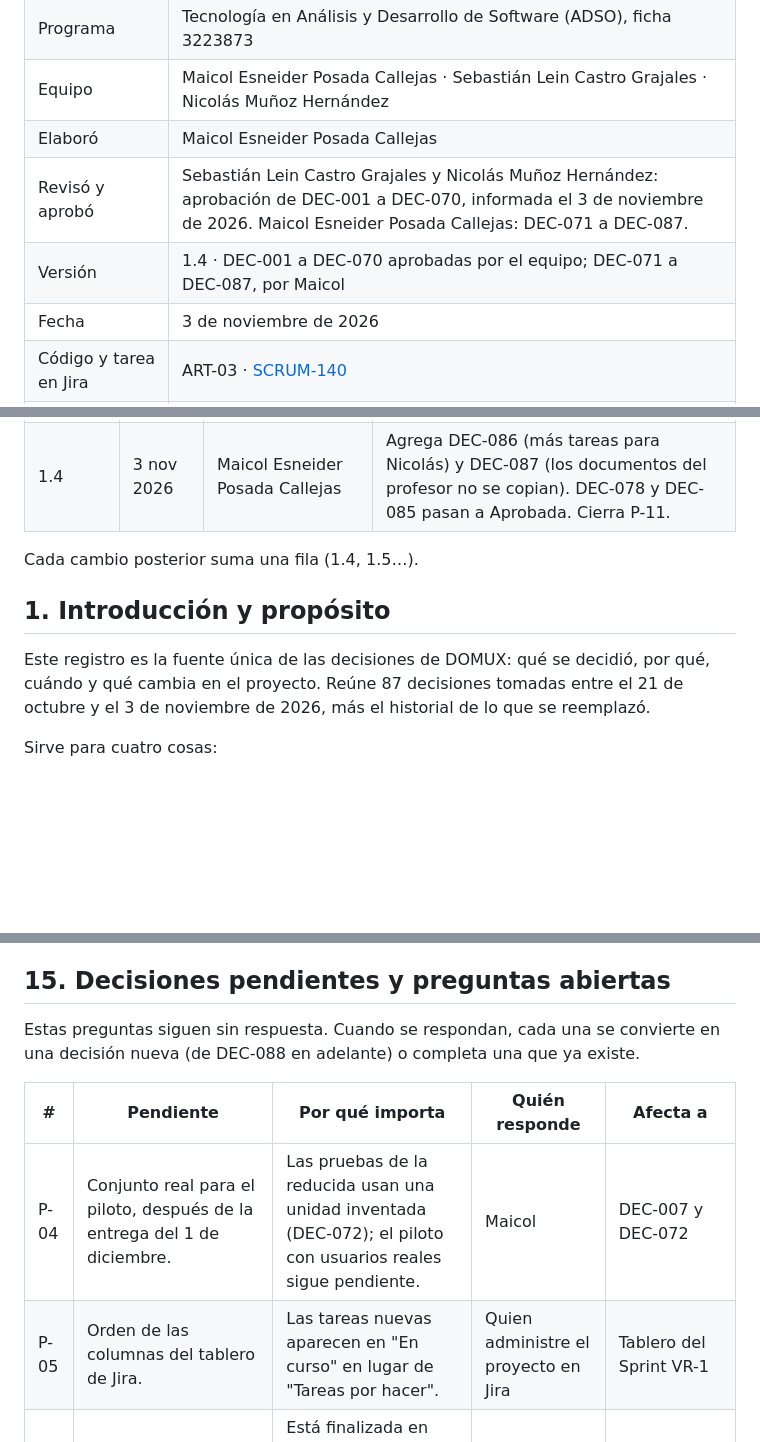
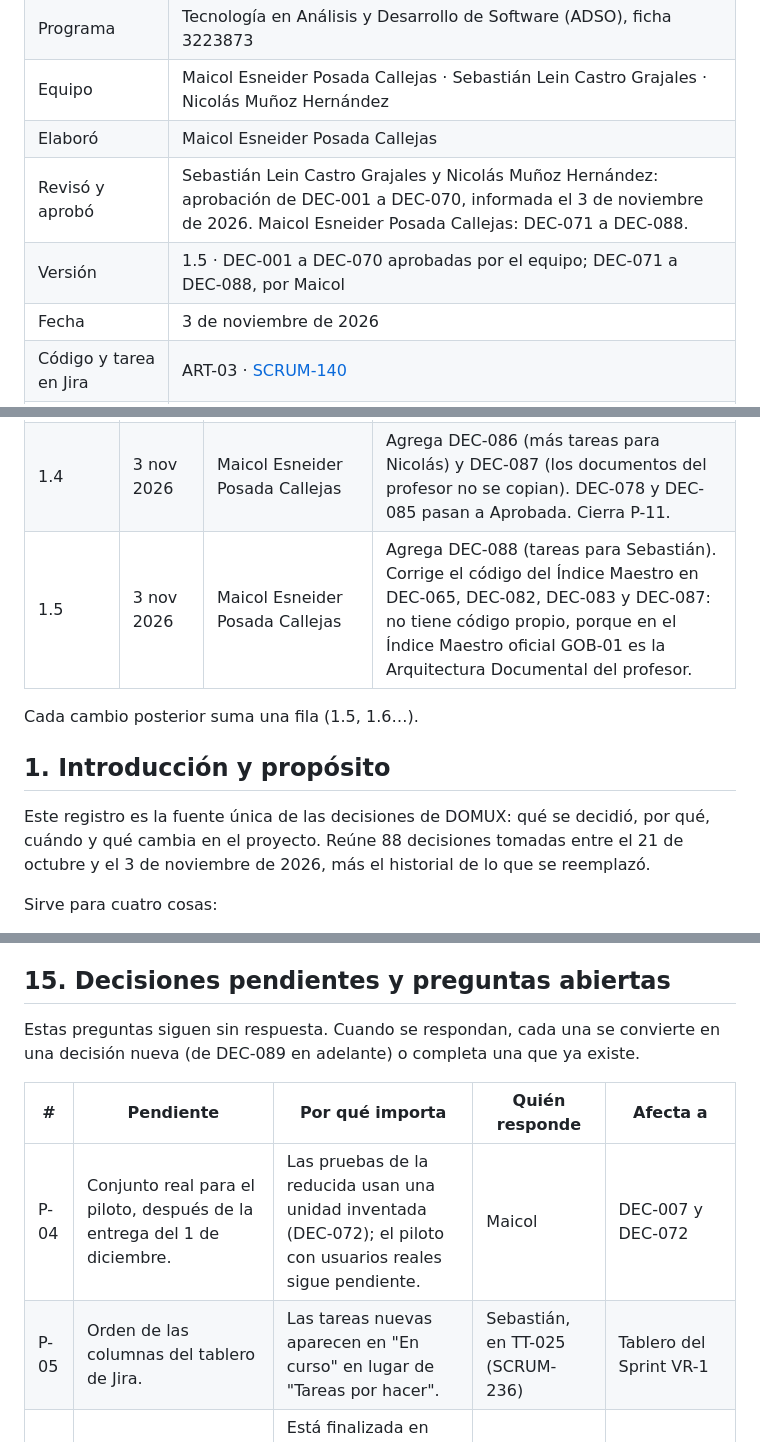
Before and after one commit to MAICOL-ESNEIDER/domux-ga4, a Markdown page: docs/adr/registro-decisiones.md, 3 parts joined by grey strips. Rendered like a GitHub page; blank space fills up the shorter version.

```diff
--- a/docs/adr/registro-decisiones.md
+++ b/docs/adr/registro-decisiones.md
@@ -14,8 +14,8 @@ Este documento reúne todas las decisiones del proyecto DOMUX con su motivo, su
 | Programa | Tecnología en Análisis y Desarrollo de Software (ADSO), ficha 3223873 |
 | Equipo | Maicol Esneider Posada Callejas · Sebastián Lein Castro Grajales · Nicolás Muñoz Hernández |
 | Elaboró | Maicol Esneider Posada Callejas |
-| Revisó y aprobó | Sebastián Lein Castro Grajales y Nicolás Muñoz Hernández: aprobación de DEC-001 a DEC-070, informada el 3 de noviembre de 2026. Maicol Esneider Posada Callejas: DEC-071 a DEC-087. |
-| Versión | 1.4 · DEC-001 a DEC-070 aprobadas por el equipo; DEC-071 a DEC-087, por Maicol |
+| Revisó y aprobó | Sebastián Lein Castro Grajales y Nicolás Muñoz Hernández: aprobación de DEC-001 a DEC-070, informada el 3 de noviembre de 2026. Maicol Esneider Posada Callejas: DEC-071 a DEC-088. |
+| Versión | 1.5 · DEC-001 a DEC-070 aprobadas por el equipo; DEC-071 a DEC-088, por Maicol |
 | Fecha | 3 de noviembre de 2026 |
 | Código y tarea en Jira | ART-03 · [SCRUM-140](https://sebastiancastro4848.atlassian.net/browse/SCRUM-140) |
 | Archivo en el repositorio | `docs/adr/registro-decisiones.md`, con un archivo por cada ADR en `docs/adr/`, en [MAICOL-ESNEIDER/domux-ga4](https://github.com/MAICOL-ESNEIDER/domux-ga4) |
@@ -31,12 +31,13 @@ Este documento reúne todas las decisiones del proyecto DOMUX con su motivo, su
 | 1.2 | 3 nov 2026 | Maicol Esneider Posada Callejas | Agrega DEC-075 (el proyecto se identifica solo como DOMUX) y R-13. |
 | 1.3 | 3 nov 2026 | Maicol Esneider Posada Callejas | Agrega DEC-076 a DEC-085 por los formatos oficiales del profesor y R-14. DEC-064 pasa a Reemplazada; DEC-078 y DEC-085 quedan como propuestas. Las tareas de documentación cambian de código (DEC-082). Cierra P-07 y abre P-11. |
 | 1.4 | 3 nov 2026 | Maicol Esneider Posada Callejas | Agrega DEC-086 (más tareas para Nicolás) y DEC-087 (los documentos del profesor no se copian). DEC-078 y DEC-085 pasan a Aprobada. Cierra P-11. |
+| 1.5 | 3 nov 2026 | Maicol Esneider Posada Callejas | Agrega DEC-088 (tareas para Sebastián). Corrige el código del Índice Maestro en DEC-065, DEC-082, DEC-083 y DEC-087: no tiene código propio, porque en el Índice Maestro oficial GOB-01 es la Arquitectura Documental del profesor. |
 
-Cada cambio posterior suma una fila (1.4, 1.5…).
+Cada cambio posterior suma una fila (1.5, 1.6…).
 
 ## 1. Introducción y propósito
 
-Este registro es la fuente única de las decisiones de DOMUX: qué se decidió, por qué, cuándo y qué cambia en el proyecto. Reúne 87 decisiones tomadas entre el 21 de octubre y el 3 de noviembre de 2026, más el historial de lo que se reemplazó.
+Este registro es la fuente única de las decisiones de DOMUX: qué se decidió, por qué, cuándo y qué cambia en el proyecto. Reúne 88 decisiones tomadas entre el 21 de octubre y el 3 de noviembre de 2026, más el historial de lo que se reemplazó.
 
 Sirve para cuatro cosas:
 
@@ -288,12 +290,12 @@ Aquí quedan las ideas que el proyecto tuvo antes y que ya no rigen. No se borra
 
 ## 15. Decisiones pendientes y preguntas abiertas
 
-Estas preguntas siguen sin respuesta. Cuando se respondan, cada una se convierte en una decisión nueva (de DEC-088 en adelante) o completa una que ya existe.
+Estas preguntas siguen sin respuesta. Cuando se respondan, cada una se convierte en una decisión nueva (de DEC-089 en adelante) o completa una que ya existe.
 
 | # | Pendiente | Por qué importa | Quién responde | Afecta a |
 | --- | --- | --- | --- | --- |
 | P-04 | Conjunto real para el piloto, después de la entrega del 1 de diciembre. | Las pruebas de la reducida usan una unidad inventada (DEC-072); el piloto con usuarios reales sigue pendiente. | Maicol | DEC-007 y DEC-072 |
-| P-05 | Orden de las columnas del tablero de Jira. | Las tareas nuevas aparecen en "En curso" en lugar de "Tareas por hacer". | Quien administre el proyecto en Jira | Tablero del Sprint VR-1 |
+| P-05 | Orden de las columnas del tablero de Jira. | Las tareas nuevas aparecen en "En curso" en lugar de "Tareas por hacer". | Sebastián, en TT-025 (SCRUM-236) | Tablero del Sprint VR-1 |
 | P-06 | Evidencia de la tarea "Implementar Neon" (SCRUM-131). | Está finalizada en Jira, pero el repositorio no usa Neon: tiene SQLite en local y una base de datos de Render. | El equipo | DEC-039 y R-03 |
 | P-10 | Fechas exactas de las decisiones que vienen del Documento maestro y de la encuesta. | Hoy aparecen como rangos (por ejemplo, 21–27 oct). | Maicol | Columna Fecha de las secciones 5 a 13 |
 
```
Also changed, not shown: other parts of docs/adr/registro-decisiones.md (+10 -9 lines).
